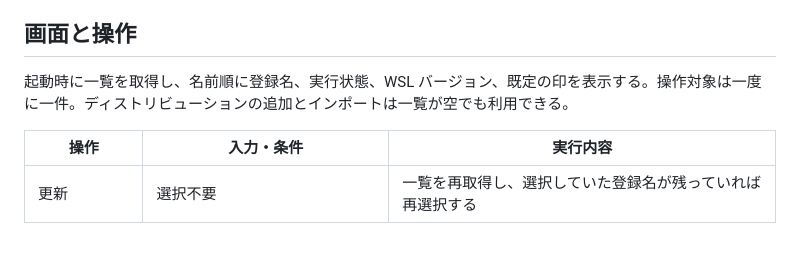
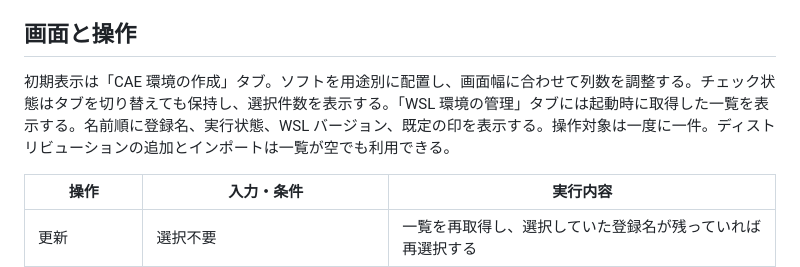
Before and after one commit to mmer547/OpenCAE-wsl-manager, a Markdown page: SPECIFICATION.md, the part around the change. Rendered like a GitHub page; blank space fills up the shorter version.

```diff
--- a/SPECIFICATION.md
+++ b/SPECIFICATION.md
@@ -6,7 +6,7 @@
 
 ## 画面と操作
 
-起動時に一覧を取得し、名前順に登録名、実行状態、WSL バージョン、既定の印を表示する。操作対象は一度に一件。ディストリビューションの追加とインポートは一覧が空でも利用できる。
+初期表示は「CAE 環境の作成」タブ。ソフトを用途別に配置し、画面幅に合わせて列数を調整する。チェック状態はタブを切り替えても保持し、選択件数を表示する。「WSL 環境の管理」タブには起動時に取得した一覧を表示する。名前順に登録名、実行状態、WSL バージョン、既定の印を表示する。操作対象は一度に一件。ディストリビューションの追加とインポートは一覧が空でも利用できる。
 
 | 操作 | 入力・条件 | 実行内容 |
 | --- | --- | --- |
```
Also changed, not shown: README.md (+8 -4 lines), assets/airfoil-flow.png (added), docs/images/software-selection.png (added), 2 other files.
